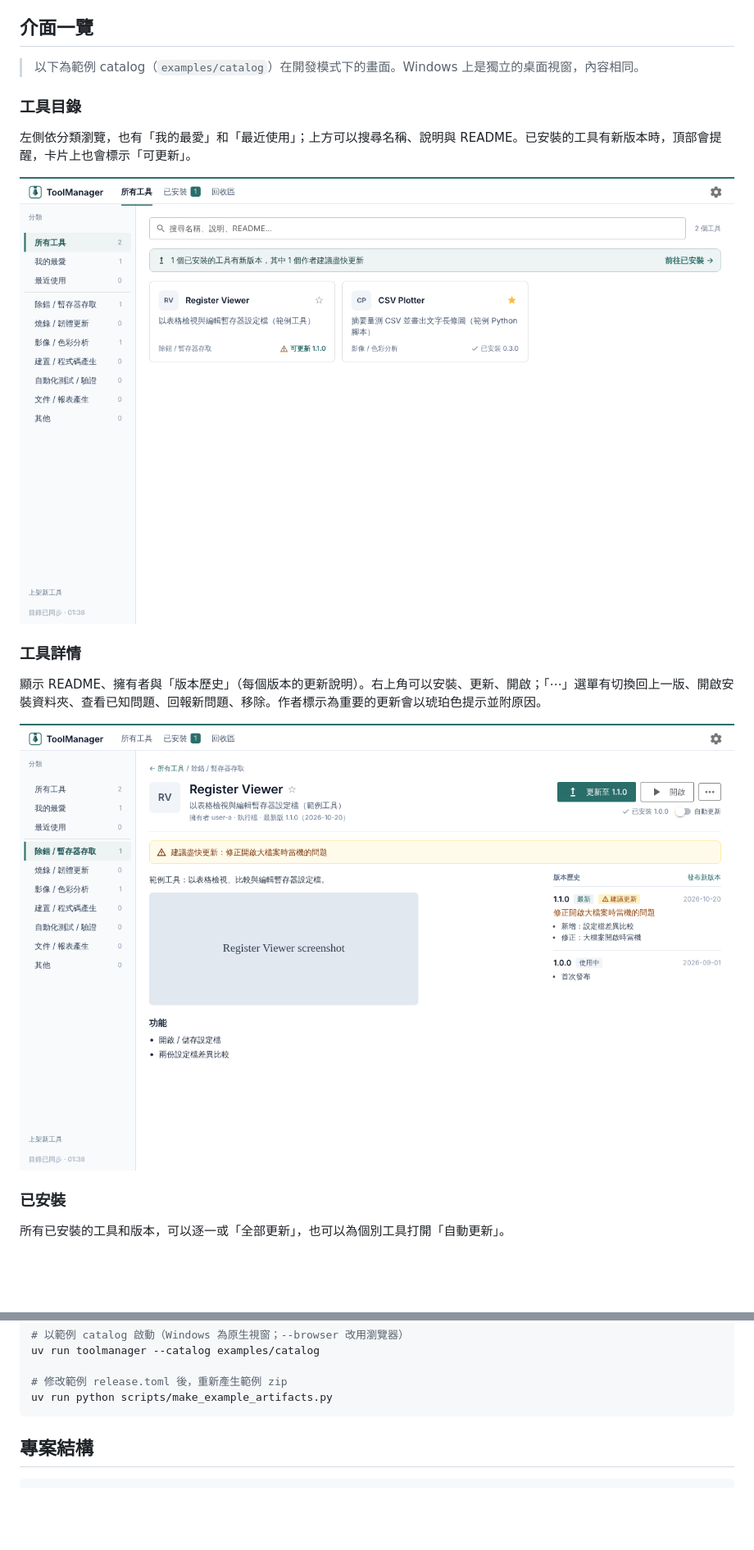
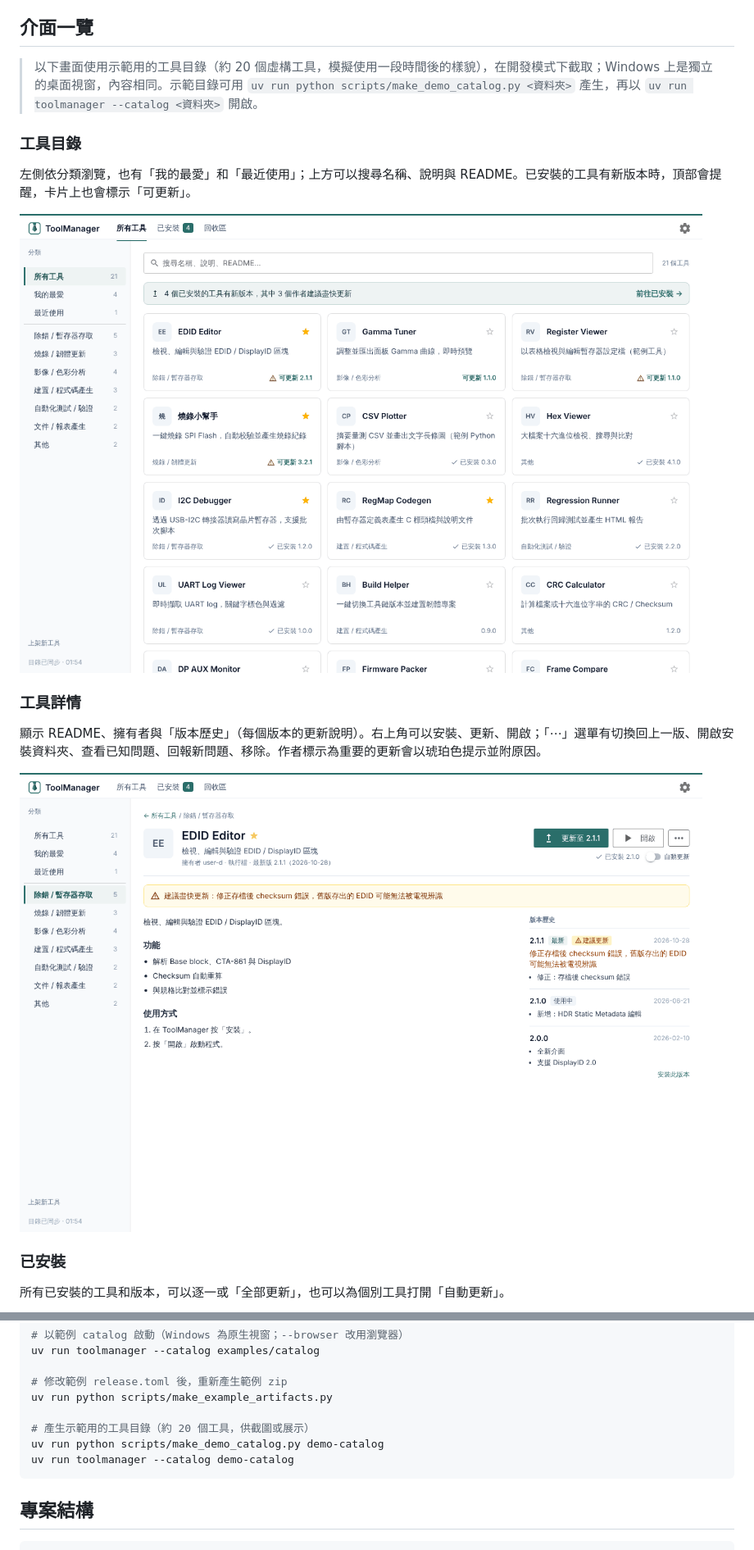
Before and after one commit to Risusdan/ToolManager, a Markdown page: README.md, 2 parts joined by grey strips. Shown at 82% size. Rendered like a GitHub page; pictures changed too: docs/images/detail.png, docs/images/home.png; blank space fills up the shorter version.

````diff
--- a/README.md
+++ b/README.md
@@ -11,7 +11,7 @@
 
 ## 介面一覽
 
-> 以下為範例 catalog（`examples/catalog`）在開發模式下的畫面。Windows 上是獨立的桌面視窗，內容相同。
+> 以下畫面使用示範用的工具目錄（約 20 個虛構工具，模擬使用一段時間後的樣貌），在開發模式下截取；Windows 上是獨立的桌面視窗，內容相同。示範目錄可用 `uv run python scripts/make_demo_catalog.py <資料夾>` 產生，再以 `uv run toolmanager --catalog <資料夾>` 開啟。
 
 ### 工具目錄
 
@@ -57,6 +57,10 @@ uv run toolmanager --catalog examples/catalog
 
 # 修改範例 release.toml 後，重新產生範例 zip
 uv run python scripts/make_example_artifacts.py
+
+# 產生示範用的工具目錄（約 20 個工具，供截圖或展示）
+uv run python scripts/make_demo_catalog.py demo-catalog
+uv run toolmanager --catalog demo-catalog
 ```
 
 ## 專案結構
````
Also changed, not shown: docs/images/installed.png, docs/images/publish.png, docs/images/run.png, 2 other files.
